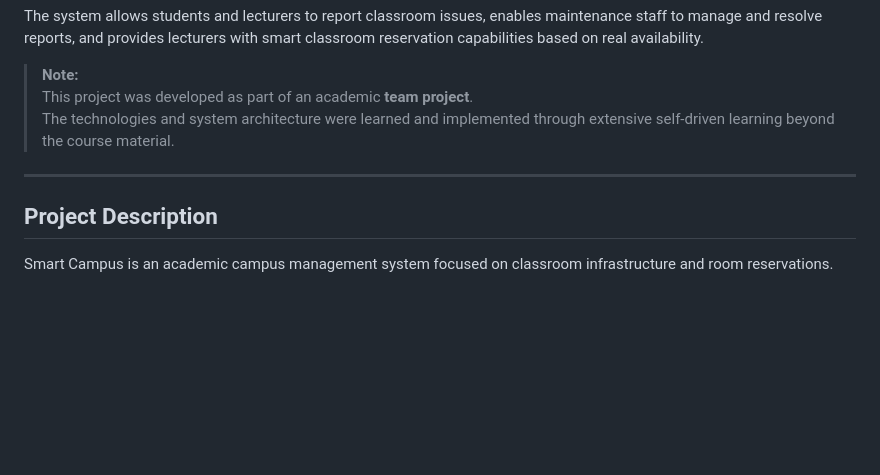
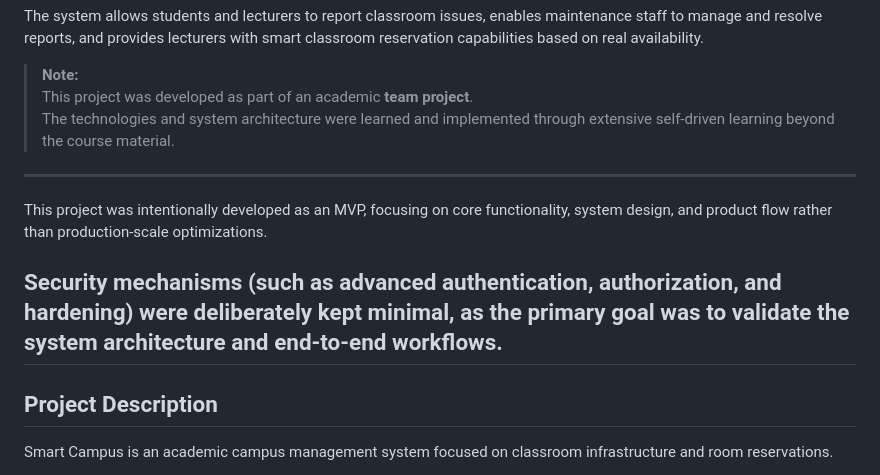
Before and after one commit to yahav11/Smart-Campus, a Markdown page: README.md, the part around the change. Rendered like a GitHub page; blank space fills up the shorter version.

```diff
--- a/README.md
+++ b/README.md
@@ -15,7 +15,10 @@ The system allows students and lecturers to report classroom issues, enables mai
 > The technologies and system architecture were learned and implemented through extensive self-driven learning beyond the course material.
 
 ---
+This project was intentionally developed as an MVP, focusing on core functionality, system design, and product flow rather than production-scale optimizations.
 
+Security mechanisms (such as advanced authentication, authorization, and hardening) were deliberately kept minimal, as the primary goal was to validate the system architecture and end-to-end workflows.
+---
 ## Project Description
 Smart Campus is an academic campus management system focused on classroom infrastructure and room reservations.
 
```
